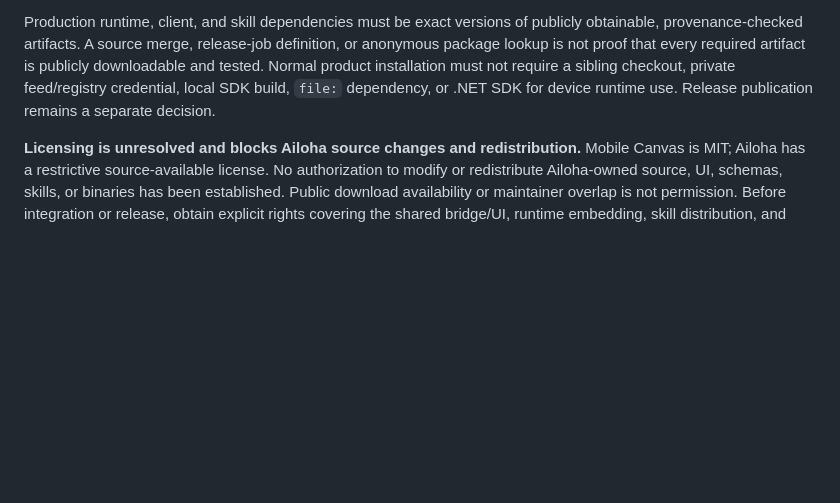
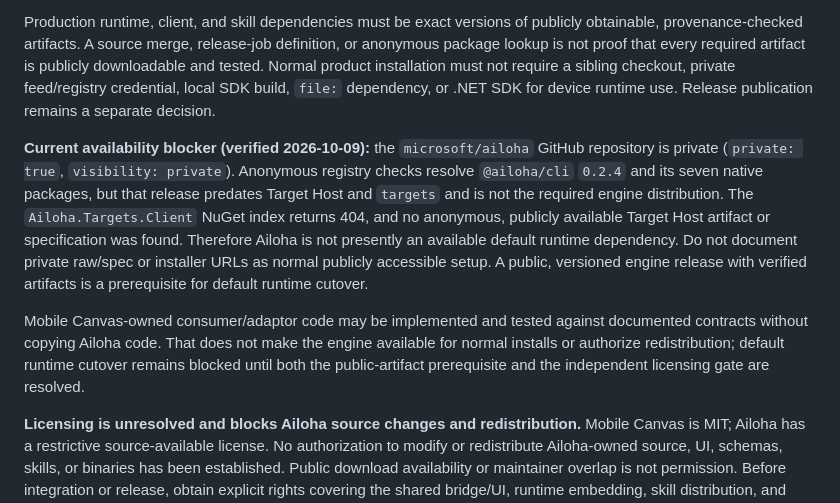
Before and after one commit to Redth/mobile-canvas-ghcp, a Markdown page: docs/ailoha-integration-roadmap.md, the part around the change. Drawn GitHub-style; blank space fills up the shorter version.

Commit message:
docs: clarify Ailoha release blockers
Co-authored-by: Copilot App <223556219+Copilot@users.noreply.github.com>
Copilot-Session: ed5bc24c-6a21-426f-9fd5-03b37154695f
(cherry picked from commit 01656f83233e5404ba4b4d448b4c80586a73ddc2)
(cherry picked from commit 5be8b8b2593a0824203bf31534ca08cf58ea4a0b)

```diff
--- a/docs/ailoha-integration-roadmap.md
+++ b/docs/ailoha-integration-roadmap.md
@@ -154,6 +154,24 @@ not require a sibling checkout, private feed/registry credential, local SDK
 build, `file:` dependency, or .NET SDK for device runtime use. Release
 publication remains a separate decision.
 
+**Current availability blocker (verified 2026-10-09):** the
+`microsoft/ailoha` GitHub repository is private (`private: true`,
+`visibility: private`). Anonymous registry checks resolve `@ailoha/cli`
+`0.2.4` and its seven native packages, but that release predates Target Host
+and `targets` and is not the required engine distribution. The
+`Ailoha.Targets.Client` NuGet index returns 404, and no anonymous, publicly
+available Target Host artifact or specification was found. Therefore Ailoha is
+not presently an available default runtime dependency. Do not document private
+raw/spec or installer URLs as normal publicly accessible setup. A public,
+versioned engine release with verified artifacts is a prerequisite for default
+runtime cutover.
+
+Mobile Canvas-owned consumer/adaptor code may be implemented and tested against
+documented contracts without copying Ailoha code. That does not make the
+engine available for normal installs or authorize redistribution; default
+runtime cutover remains blocked until both the public-artifact prerequisite and
+the independent licensing gate are resolved.
+
 **Licensing is unresolved and blocks Ailoha source changes and redistribution.**
 Mobile Canvas is MIT; Ailoha has a restrictive source-available license. No
 authorization to modify or redistribute Ailoha-owned source, UI, schemas,
```
Also changed, not shown: docs/distribution.md (+10 -0 lines).
